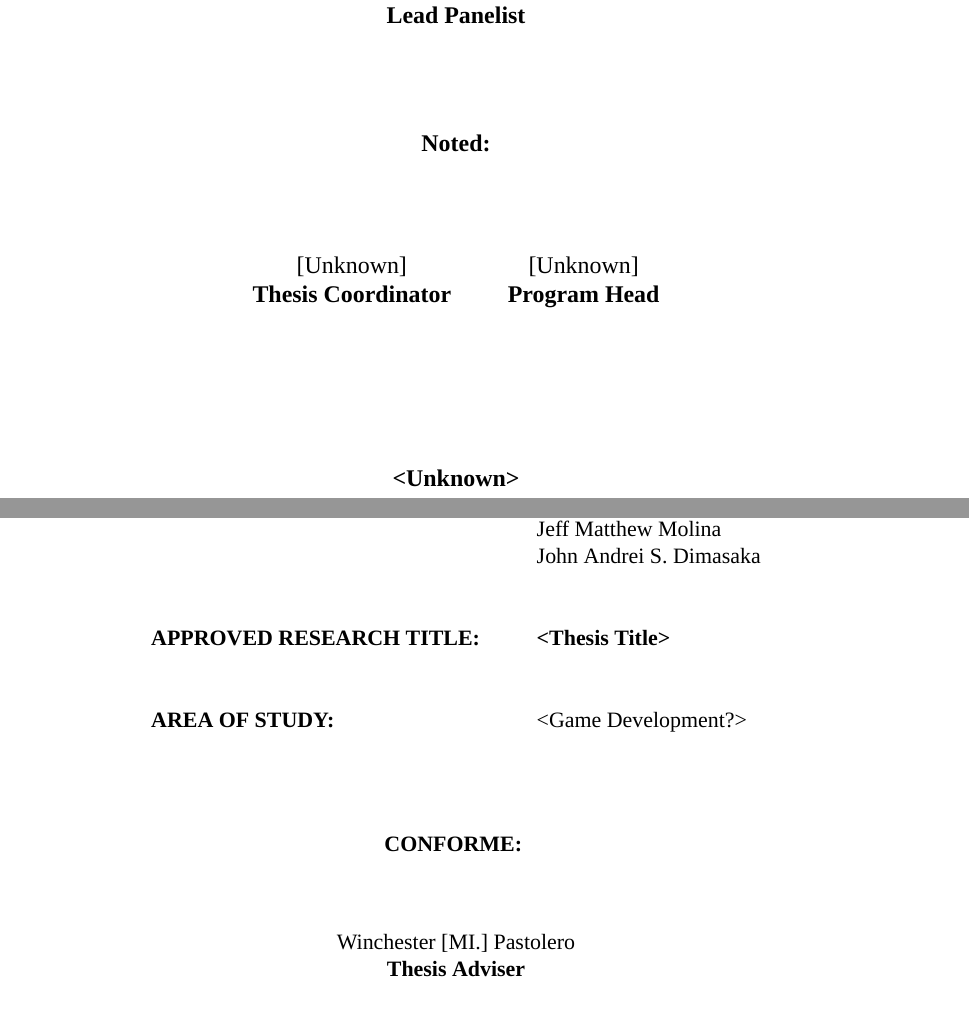
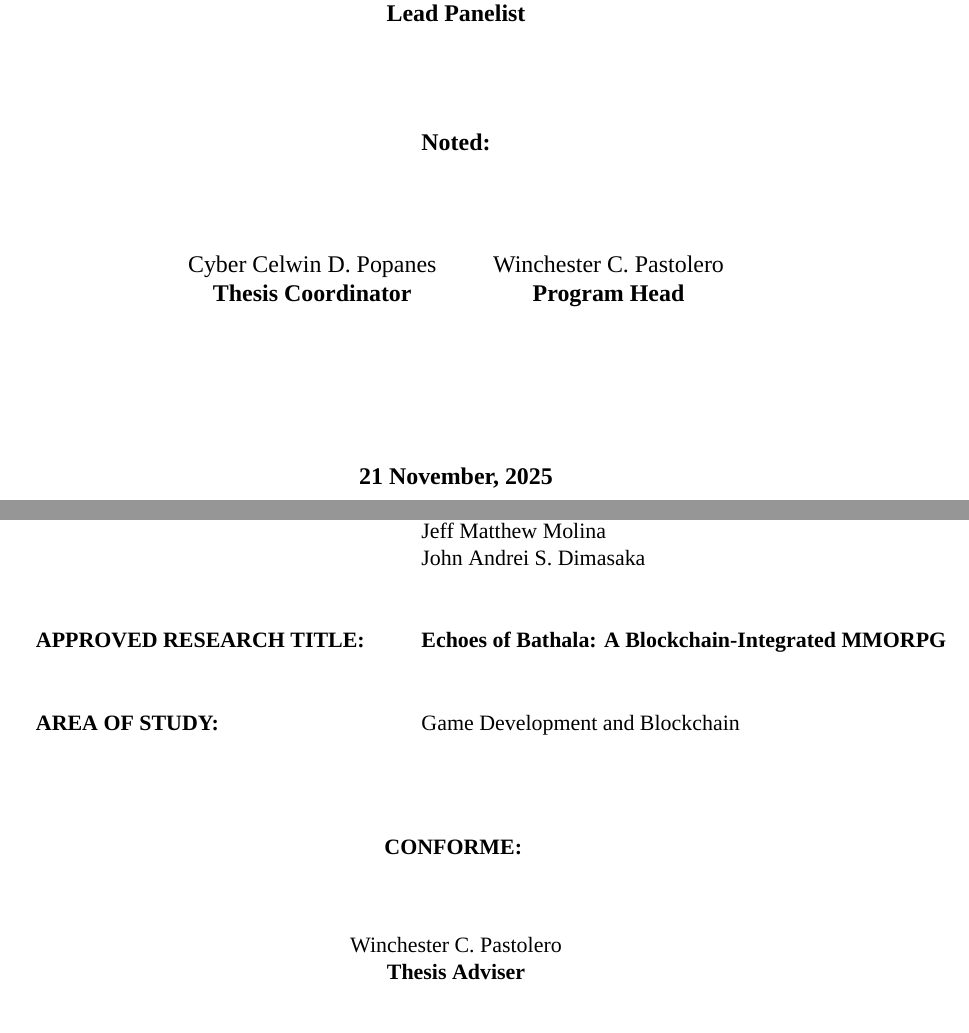
Before and after one commit to Markism-JA/Echoes-of-Bathala, a LaTeX thesis (docs/thesis_documentation/main.tex, which reads docs/thesis_documentation/settings/macros.tex): two parts of pages 3 and 10 of 10, joined at a grey line, cut so that both start at the same text. Compiled offline with XeLaTeX; a missing font is replaced by an installed copy or a similar font.

Commit message:
thesis: general info closes #60 (#79)
* add thesis title and date proposal

* update area of study

* add thesis coordinator

* add program head

* Update macros.tex

---------

Co-authored-by: marky <markism1224amarille@gmail.com>

```diff
--- a/docs/thesis_documentation/settings/macros.tex
+++ b/docs/thesis_documentation/settings/macros.tex
@@ -1,16 +1,16 @@
 % Thesis Information
-\newcommand{\ResearchTitle}{<Thesis Title>}
-\newcommand{\DateProposal}{<Unknown>}
-\newcommand{\AreaOfStudy}{<Game Development?>}
+\newcommand{\ResearchTitle}{Echoes of Bathala: A Blockchain-Integrated MMORPG}
+\newcommand{\DateProposal}{21 November, 2025}
+\newcommand{\AreaOfStudy}{Game Development and Blockchain}
 
 \newcommand{\FirstResearcher}{Mark Joseph D. Amarille}
 \newcommand{\SecondResearcher}{Ron Sherwin B. Bugarin}
 \newcommand{\ThirdResearcher}{Jeff Matthew Molina}
 \newcommand{\FourthResearcher}{John Andrei S. Dimasaka}
 
-\newcommand{\ThesisAdviser}{Winchester [MI.] Pastolero}
-\newcommand{\ThesisCoordinator}{[Unknown]}
-\newcommand{\ProgramHead}{[Unknown]}
+\newcommand{\ThesisAdviser}{Winchester C. Pastolero}
+\newcommand{\ThesisCoordinator}{Cyber Celwin D. Popanes}
+\newcommand{\ProgramHead}{Winchester C. Pastolero}
 
 \newcommand{\FirstPanel}{[Unknown]}
 \newcommand{\SecondPanel}{[Unknown]}
```
